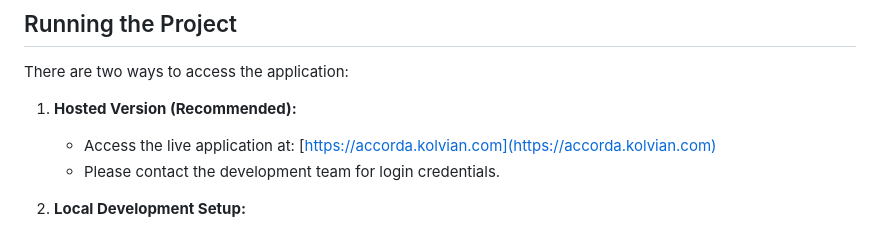
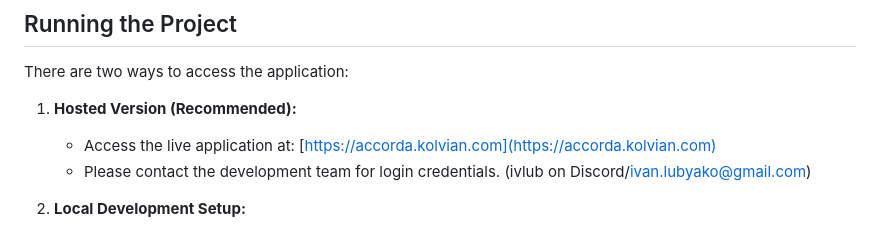
Before and after one commit to ivlub/accorda, a Markdown page: README.md, the part around the change. GitHub-like rendering.

```diff
--- a/README.md
+++ b/README.md
@@ -15,7 +15,7 @@ There are two ways to access the application:
 
 1.  **Hosted Version (Recommended):**
     *   Access the live application at: [https://accorda.kolvian.com](https://accorda.kolvian.com)
-    *   Please contact the development team for login credentials.
+    *   Please contact the development team for login credentials. (ivlub on Discord/ivan.lubyako@gmail.com)
 
 2.  **Local Development Setup:**
 
```
